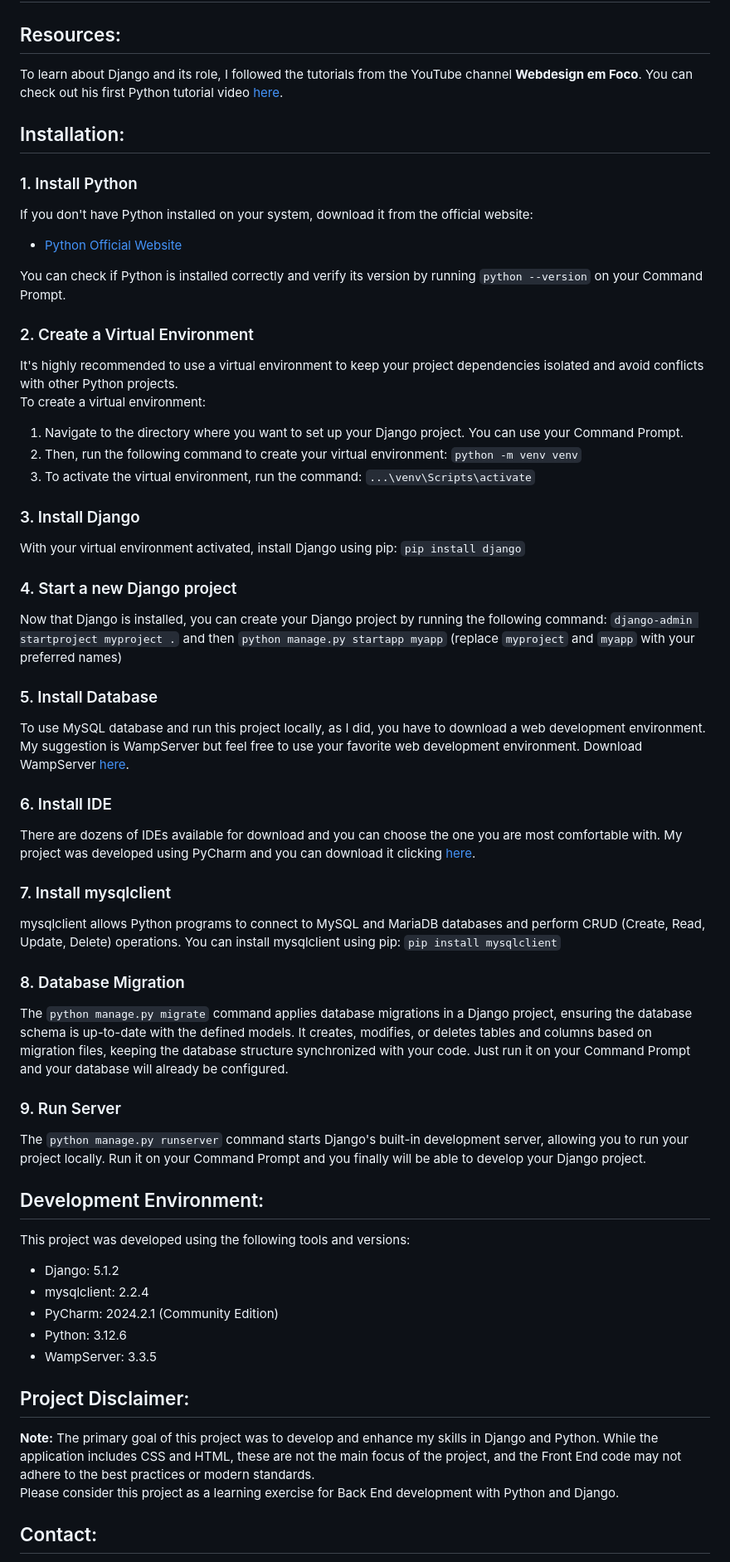
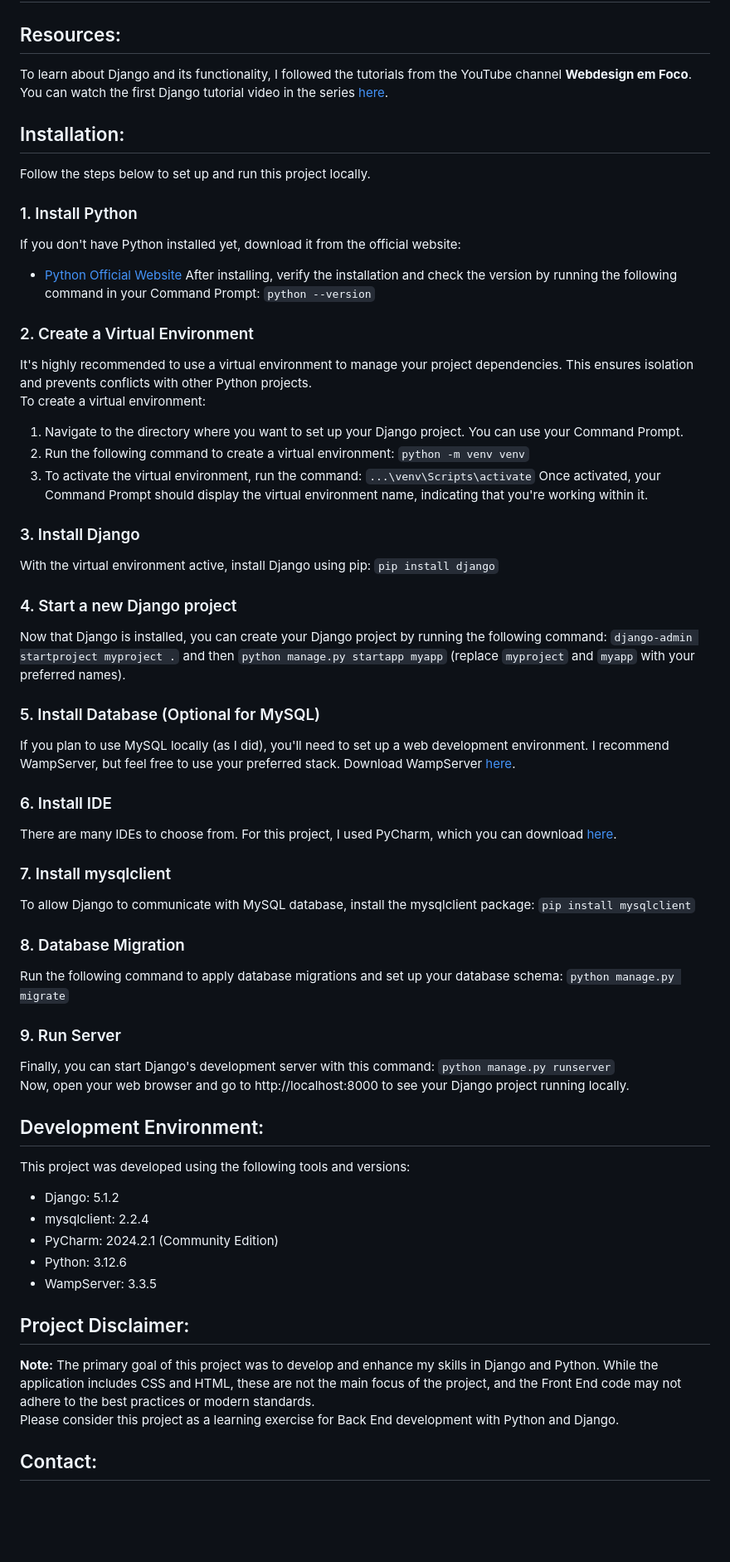
Before and after one commit to mateuszcalderon/django-python-project, a Markdown page: README.md, the part around one of its changes. Shown at 83% size. Drawn GitHub-style; blank space fills up the shorter version.

```diff
--- a/README.md
+++ b/README.md
@@ -8,43 +8,46 @@
 </div>
 
 ## Resources:
-To learn about Django and its role, I followed the tutorials from the YouTube channel **Webdesign em Foco**. You can check out his first Python tutorial video [here](https://www.youtube.com/watch?v=zcjBIt6rwTY).
+To learn about Django and its functionality, I followed the tutorials from the YouTube channel **Webdesign em Foco**. You can watch the first Django tutorial video in the series [here](https://www.youtube.com/watch?v=zcjBIt6rwTY).
 
 ## Installation:
+Follow the steps below to set up and run this project locally.
+
 ### 1. Install Python
-If you don't have Python installed on your system, download it from the official website:
+If you don't have Python installed yet, download it from the official website:
 - [Python Official Website](https://www.python.org/)
-
-You can check if Python is installed correctly and verify its version by running ` python --version ` on your Command Prompt.
+After installing, verify the installation and check the version by running the following command in your Command Prompt: ` python --version `
 
 ### 2. Create a Virtual Environment
-It's highly recommended to use a virtual environment to keep your project dependencies isolated and avoid conflicts with other Python projects.<br/>
+It's highly recommended to use a virtual environment to manage your project dependencies. This ensures isolation and prevents conflicts with other Python projects.<br/>
 To create a virtual environment:
   1. Navigate to the directory where you want to set up your Django project. You can use your Command Prompt.
-  2. Then, run the following command to create your virtual environment: ` python -m venv venv `
+  2. Run the following command to create a virtual environment: ` python -m venv venv `
   3. To activate the virtual environment, run the command: ` ...\venv\Scripts\activate `
+Once activated, your Command Prompt should display the virtual environment name, indicating that you're working within it.
 
 ### 3. Install Django
-With your virtual environment activated, install Django using pip: ` pip install django `
+With the virtual environment active, install Django using pip: ` pip install django `
 
 ### 4. Start a new Django project
 Now that Django is installed, you can create your Django project by running the following command: ` django-admin startproject myproject . ` and then ` python manage.py startapp myapp `
-(replace ` myproject ` and ` myapp ` with your preferred names)
+(replace ` myproject ` and ` myapp ` with your preferred names).
 
-### 5. Install Database
-To use MySQL database and run this project locally, as I did, you have to download a web development environment. My suggestion is WampServer but feel free to use your favorite web development environment. Download WampServer [here](https://www.wampserver.com/en/).
+### 5. Install Database (Optional for MySQL)
+If you plan to use MySQL locally (as I did), you'll need to set up a web development environment. I recommend WampServer, but feel free to use your preferred stack. Download WampServer [here](https://www.wampserver.com/en/).
 
 ### 6. Install IDE
-There are dozens of IDEs available for download and you can choose the one you are most comfortable with. My project was developed using PyCharm and you can download it clicking [here](https://www.jetbrains.com/pycharm/).
+There are many IDEs to choose from. For this project, I used PyCharm, which you can download [here](https://www.jetbrains.com/pycharm/).
 
 ### 7. Install mysqlclient
-mysqlclient allows Python programs to connect to MySQL and MariaDB databases and perform CRUD (Create, Read, Update, Delete) operations. You can install mysqlclient using pip: ` pip install mysqlclient `
+To allow Django to communicate with MySQL database, install the mysqlclient package: ` pip install mysqlclient `
 
 ### 8. Database Migration
-The ` python manage.py migrate ` command applies database migrations in a Django project, ensuring the database schema is up-to-date with the defined models. It creates, modifies, or deletes tables and columns based on migration files, keeping the database structure synchronized with your code. Just run it on your Command Prompt and your database will already be configured.
+Run the following command to apply database migrations and set up your database schema: ` python manage.py migrate `
 
 ### 9. Run Server
-The ` python manage.py runserver ` command starts Django's built-in development server, allowing you to run your project locally. Run it on your Command Prompt and you finally will be able to develop your Django project.
+Finally, you can start Django's development server with this command: ` python manage.py runserver `<br/>
+Now, open your web browser and go to http://localhost:8000 to see your Django project running locally.
 
 ## Development Environment:
 This project was developed using the following tools and versions:
@@ -55,7 +58,7 @@ This project was developed using the following tools and versions:
   - WampServer: 3.3.5
 
 ## Project Disclaimer:
-**Note:** The primary goal of this project was to develop and enhance my skills in Django and Python. While the application includes  CSS and HTML, these are not the main focus of the project, and the Front End code may not adhere to the best practices or modern standards.<br/>
+**Note:** The primary goal of this project was to develop and enhance my skills in Django and Python. While the application includes CSS and HTML, these are not the main focus of the project, and the Front End code may not adhere to the best practices or modern standards.<br/>
 Please consider this project as a learning exercise for Back End development with Python and Django.
 
 ## Contact:
```
Also changed, not shown: other parts of README.md (+1 -1 lines).
